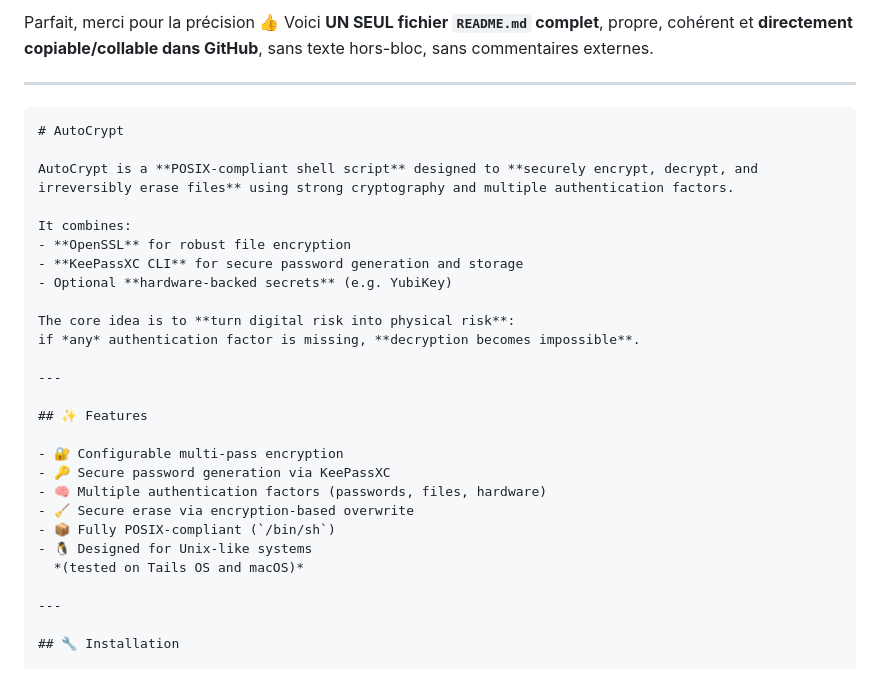
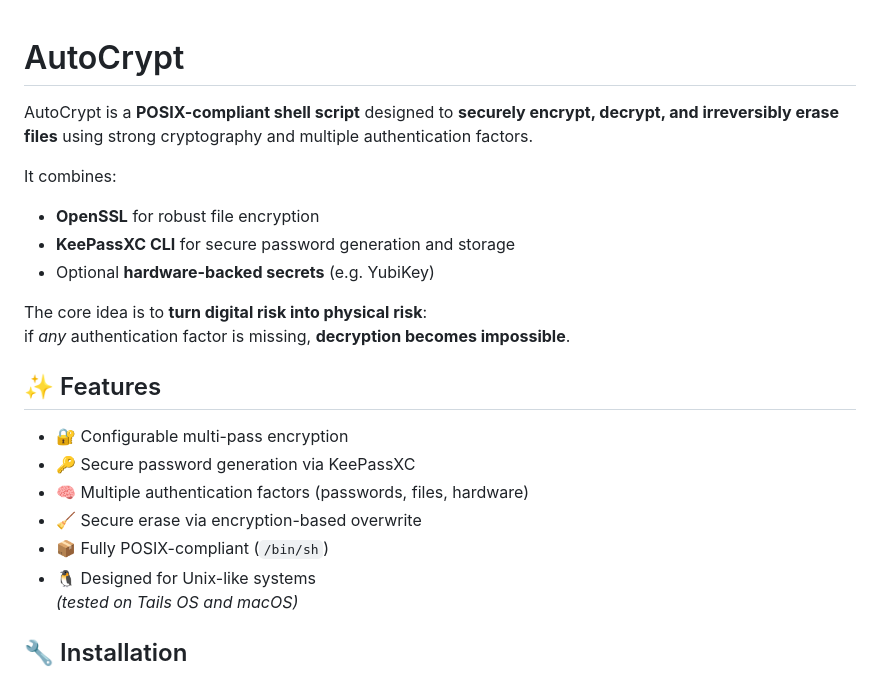
Before and after one commit to shell-don/AutoCrypt, a Markdown page: README.md, the part around one of its changes. GitHub-like rendering.

`````diff
--- a/README.md
+++ b/README.md
@@ -1,9 +1,3 @@
-Parfait, merci pour la précision 👍
-Voici **UN SEUL fichier `README.md` complet**, propre, cohérent et **directement copiable/collable dans GitHub**, sans texte hors-bloc, sans commentaires externes.
-
----
-
-````md
 # AutoCrypt
 
 AutoCrypt is a **POSIX-compliant shell script** designed to **securely encrypt, decrypt, and irreversibly erase files** using strong cryptography and multiple authentication factors.
@@ -16,8 +10,6 @@ It combines:
 The core idea is to **turn digital risk into physical risk**:
 if *any* authentication factor is missing, **decryption becomes impossible**.
 
----
-
 ## ✨ Features
 
 - 🔐 Configurable multi-pass encryption
@@ -28,7 +20,6 @@ if *any* authentication factor is missing, **decryption becomes impossible**.
 - 🐧 Designed for Unix-like systems
   *(tested on Tails OS and macOS)*
 
----
 
 ## 🔧 Installation
 
`````
Also changed, not shown: other parts of README.md (+0 -7 lines).
